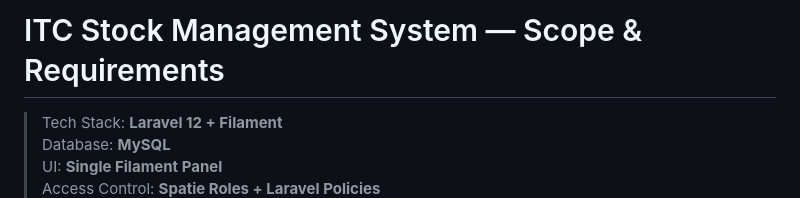
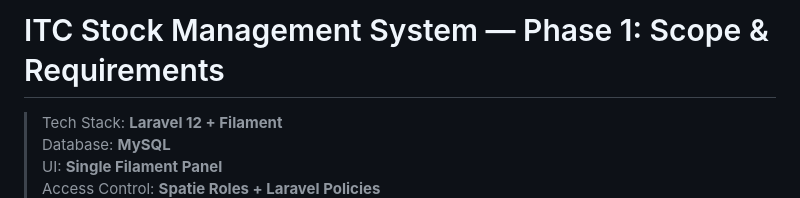
Before and after one commit to Masterly0607/stock-management, a Markdown page: docs/scope.md, the part around the change. Drawn GitHub-style.

```diff
--- a/docs/scope.md
+++ b/docs/scope.md
@@ -1,4 +1,4 @@
-# ITC Stock Management System — Scope & Requirements
+# ITC Stock Management System — Phase 1: Scope & Requirements
 > Tech Stack: **Laravel 12 + Filament**
 > Database: **MySQL**
 > UI: **Single Filament Panel**
```
